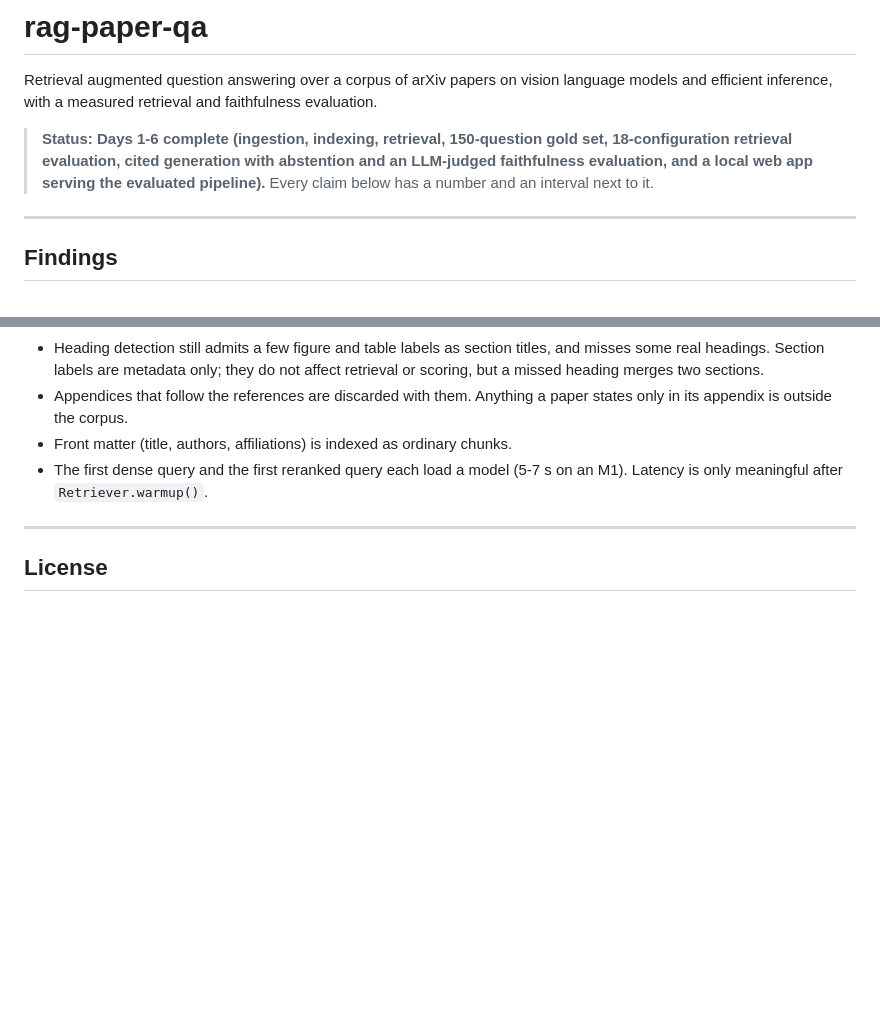
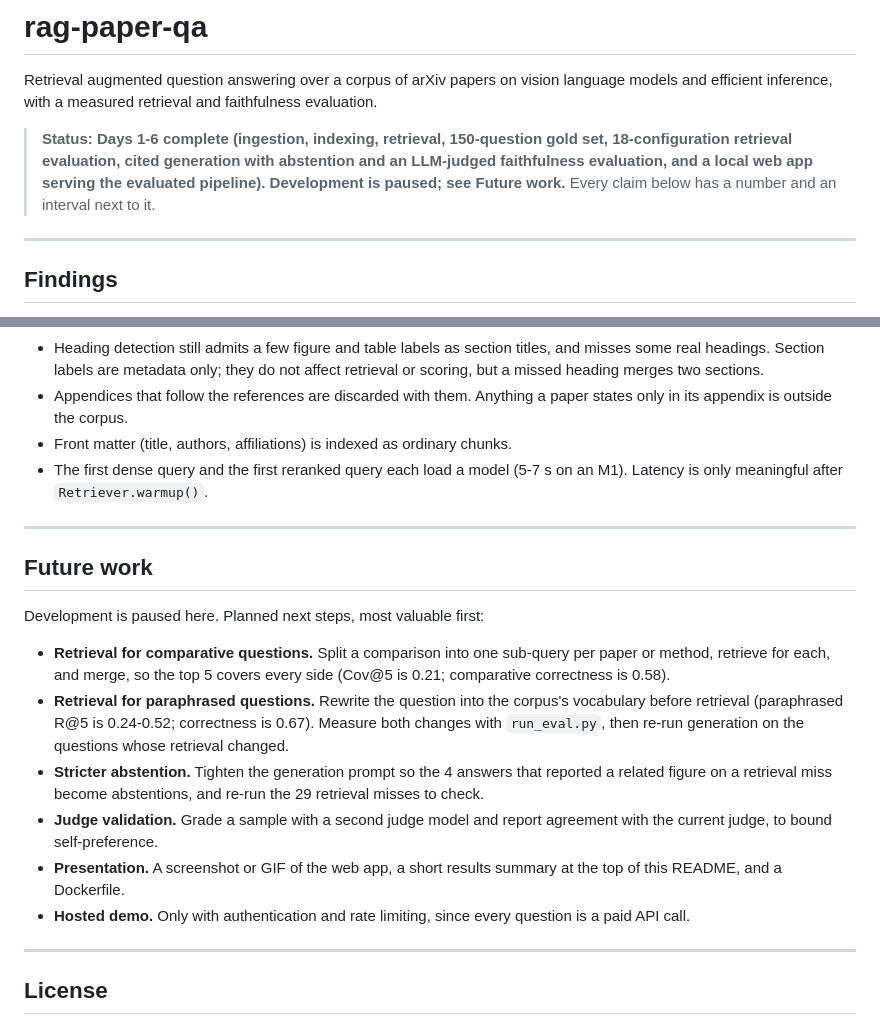
Before and after one commit to VibuGunasekaran/rag-paper-qa, a Markdown page: README.md, 2 parts joined by grey strips. GitHub-like rendering; blank space fills up the shorter version.

Commit message:
Add future work and mark development as paused

```diff
--- a/README.md
+++ b/README.md
@@ -7,7 +7,7 @@ faithfulness evaluation.
 > **Status: Days 1-6 complete (ingestion, indexing, retrieval, 150-question
 > gold set, 18-configuration retrieval evaluation, cited generation with
 > abstention and an LLM-judged faithfulness evaluation, and a local web app
-> serving the evaluated pipeline).**
+> serving the evaluated pipeline). Development is paused; see Future work.**
 > Every claim below has a number and an interval next to it.
 
 ---
@@ -346,6 +346,29 @@ data/                  PDFs, chunks, indexes (gitignored)
 
 ---
 
+## Future work
+
+Development is paused here. Planned next steps, most valuable first:
+
+- **Retrieval for comparative questions.** Split a comparison into one
+  sub-query per paper or method, retrieve for each, and merge, so the top 5
+  covers every side (Cov@5 is 0.21; comparative correctness is 0.58).
+- **Retrieval for paraphrased questions.** Rewrite the question into the
+  corpus's vocabulary before retrieval (paraphrased R@5 is 0.24-0.52;
+  correctness is 0.67). Measure both changes with `run_eval.py`, then re-run
+  generation on the questions whose retrieval changed.
+- **Stricter abstention.** Tighten the generation prompt so the 4 answers that
+  reported a related figure on a retrieval miss become abstentions, and re-run
+  the 29 retrieval misses to check.
+- **Judge validation.** Grade a sample with a second judge model and report
+  agreement with the current judge, to bound self-preference.
+- **Presentation.** A screenshot or GIF of the web app, a short results summary
+  at the top of this README, and a Dockerfile.
+- **Hosted demo.** Only with authentication and rate limiting, since every
+  question is a paid API call.
+
+---
+
 ## License
 
 Code, evaluation scripts and results are MIT licensed (`LICENSE`). The papers
```
